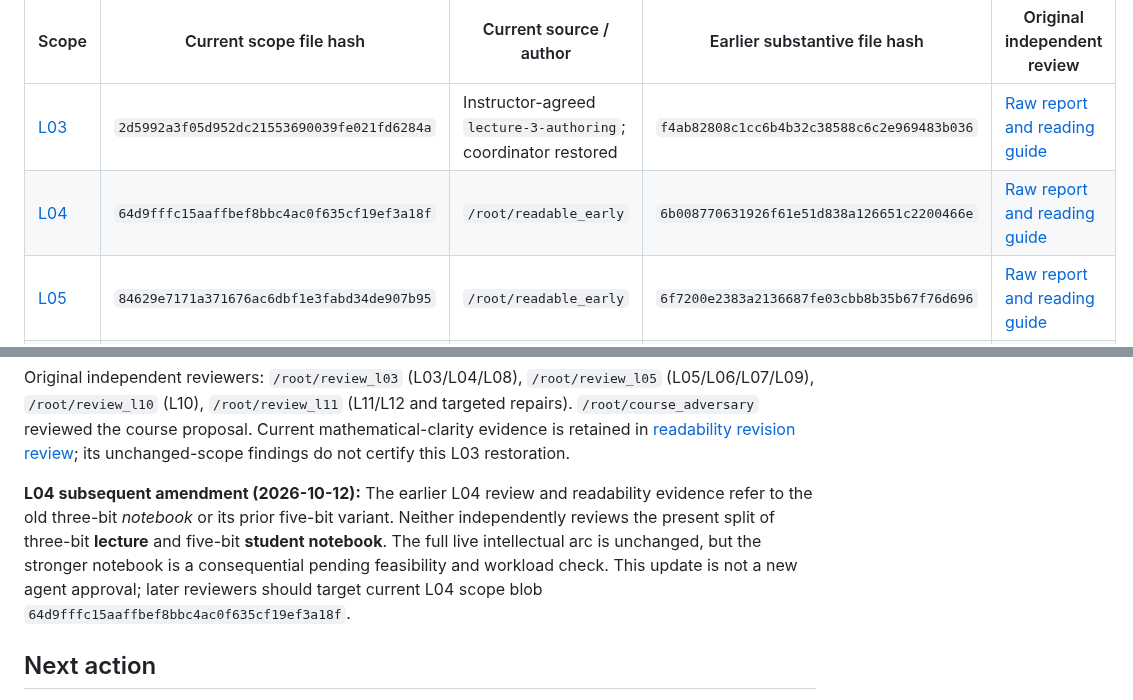
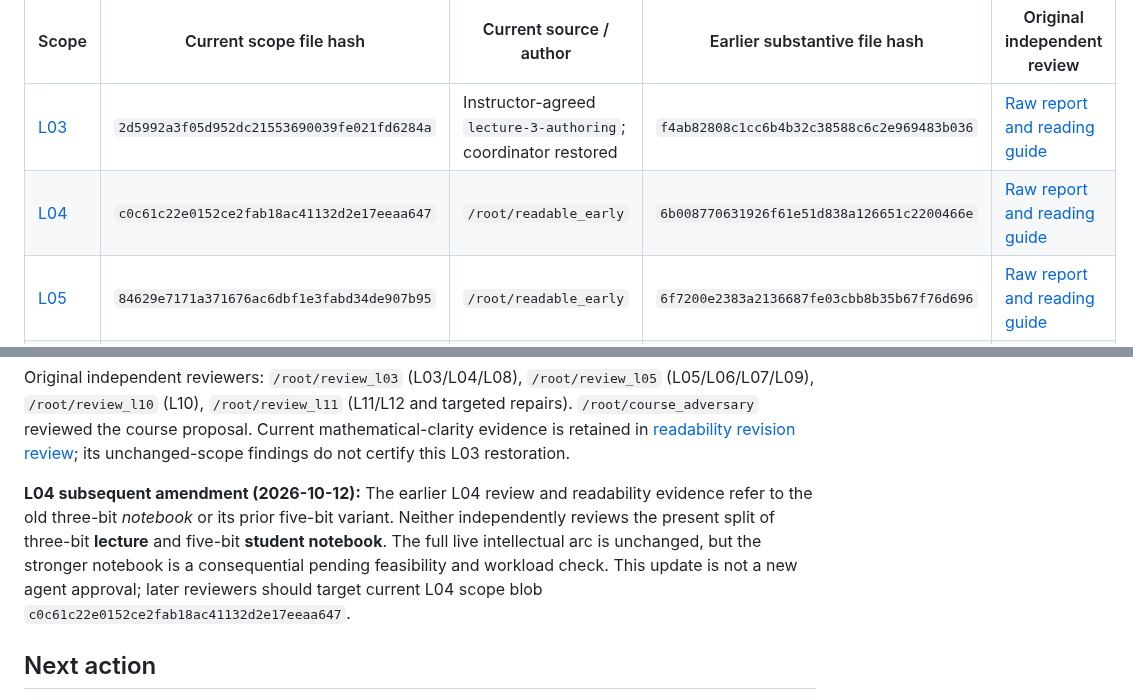
Before and after one commit to opherdonchin/ProbabilisticMachineLearning, a Markdown page: Lectures/course_architecture_scope/STATUS.md, 2 parts joined by grey strips. Drawn GitHub-style.

Commit message:
Update L04 scope registry to latest three-bit live/five-bit notebook revision

```diff
--- a/Lectures/course_architecture_scope/STATUS.md
+++ b/Lectures/course_architecture_scope/STATUS.md
@@ -32,7 +32,7 @@ The instructor authorized pushing this proposal branch to origin. No merge is au
 | Scope | Current scope file hash | Current source / author | Earlier substantive file hash | Original independent review |
 |---|---|---|---|---|
 | [L03](../L03_Graphical_Models/lecture_scope.md) | `2d5992a3f05d952dc21553690039fe021fd6284a` | Instructor-agreed `lecture-3-authoring`; coordinator restored | `f4ab82808c1cc6b4b32c38588c6c2e969483b036` | [Raw report and reading guide](reviews/L03_review.md) |
-| [L04](../L04_Information_Theory/lecture_scope.md) | `64d9fffc15aaffbef8bbc4ac0f635cf19ef3a18f` | `/root/readable_early` | `6b008770631926f61e51d838a126651c2200466e` | [Raw report and reading guide](reviews/L04_review.md) |
+| [L04](../L04_Information_Theory/lecture_scope.md) | `c0c61c22e0152ce2fab18ac41132d2e17eeaa647` | `/root/readable_early` | `6b008770631926f61e51d838a126651c2200466e` | [Raw report and reading guide](reviews/L04_review.md) |
 | [L05](../L05_GLM_Optimization/lecture_scope.md) | `84629e7171a371676ac6dbf1e3fabd34de907b95` | `/root/readable_early` | `6f7200e2383a2136687fe03cbb8b35b67f76d696` | [Raw report and reading guide](reviews/L05_review.md) |
 | [L06](../L06_EM/lecture_scope.md) | `b492462f2f2e9602b6ef917d0f47a52f23f1bdab` | `/root/readable_early` | `c29aefd80dbd192a6a4da4b79e5e299df343875a` | [Raw report and reading guide](reviews/L06_review.md) |
 | [L07](../L07_Inference/lecture_scope.md) | `99de6f1ea4292d5006bbe70184a480fe231a1e5a` | `/root/readable_early` | `80eacfd8c3e7e3bb4eb00d9bb23ccdb1c2ddcb0a` | [Raw report and reading guide](reviews/L07_review.md) |
@@ -45,7 +45,7 @@ The instructor authorized pushing this proposal branch to origin. No merge is au
 Original independent reviewers: `/root/review_l03` (L03/L04/L08), `/root/review_l05` (L05/L06/L07/L09), `/root/review_l10` (L10), `/root/review_l11` (L11/L12 and targeted repairs). `/root/course_adversary` reviewed the course proposal. Current mathematical-clarity evidence is retained in [readability revision review](reviews/readability_revision_review.md); its unchanged-scope findings do not certify this L03 restoration.
 
 
-**L04 subsequent amendment (2026-10-12):** The earlier L04 review and readability evidence refer to the old three-bit *notebook* or its prior five-bit variant. Neither independently reviews the present split of three-bit **lecture** and five-bit **student notebook**. The full live intellectual arc is unchanged, but the stronger notebook is a consequential pending feasibility and workload check. This update is not a new agent approval; later reviewers should target current L04 scope blob `64d9fffc15aaffbef8bbc4ac0f635cf19ef3a18f`.
+**L04 subsequent amendment (2026-10-12):** The earlier L04 review and readability evidence refer to the old three-bit *notebook* or its prior five-bit variant. Neither independently reviews the present split of three-bit **lecture** and five-bit **student notebook**. The full live intellectual arc is unchanged, but the stronger notebook is a consequential pending feasibility and workload check. This update is not a new agent approval; later reviewers should target current L04 scope blob `c0c61c22e0152ce2fab18ac41132d2e17eeaa647`.
 
 ## Next action
 
```
